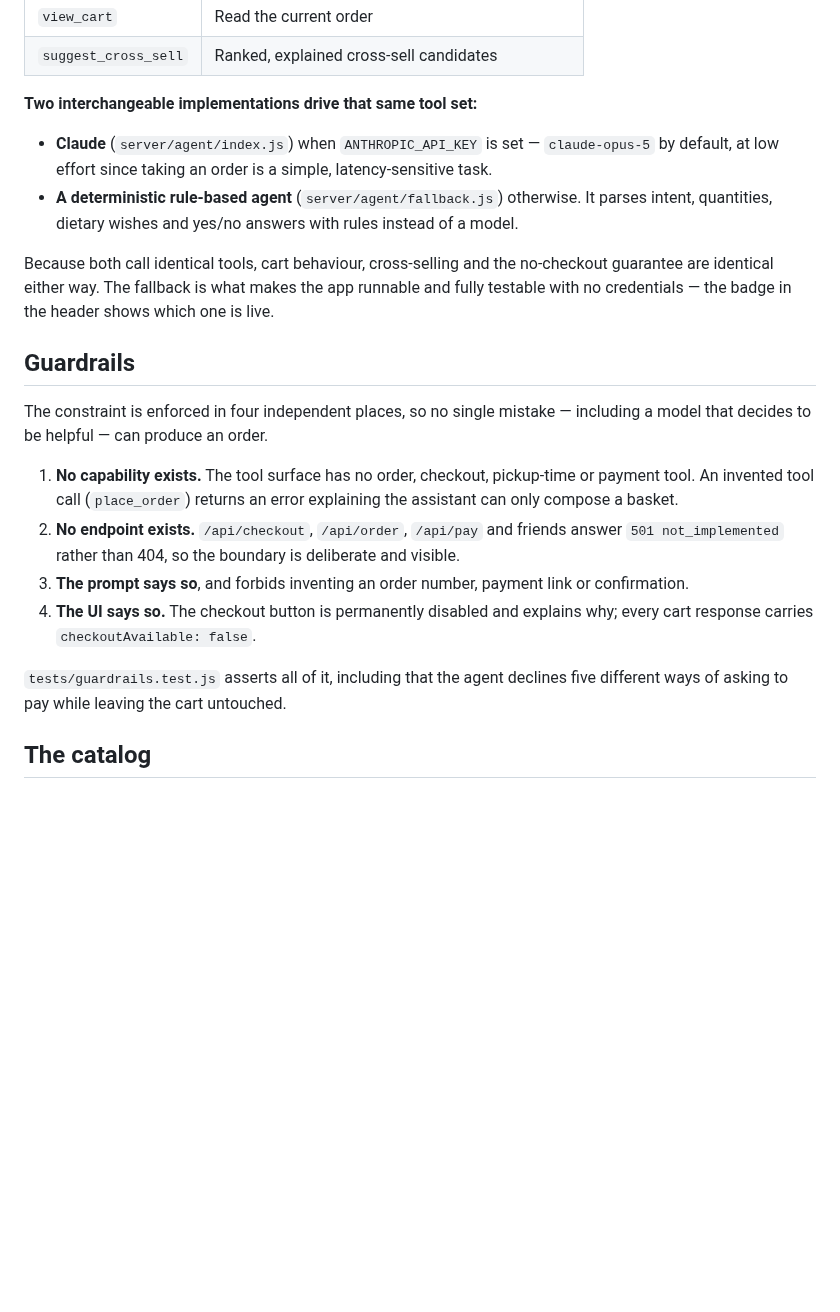
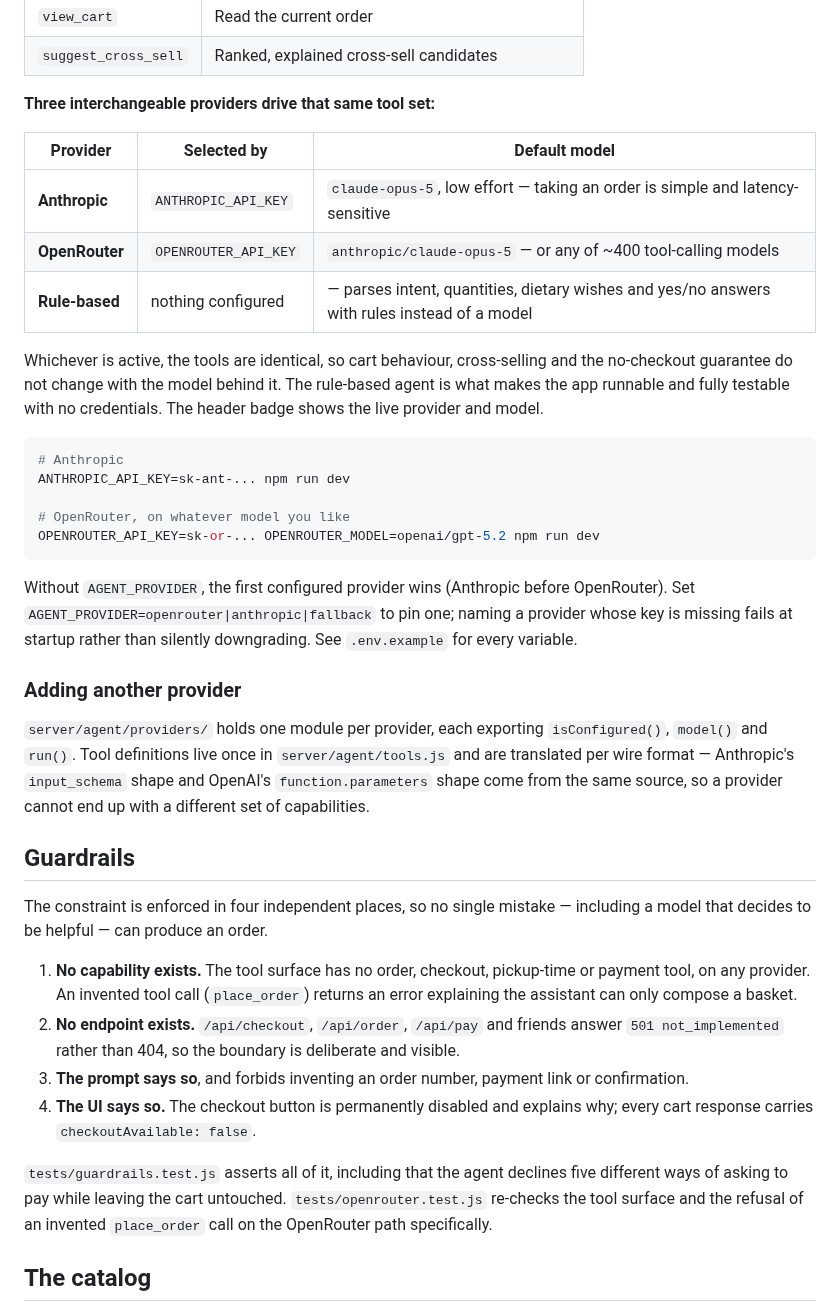
Before and after one commit to fonteijne/verhage-ai, a Markdown page: README.md, the part around one of its changes. Drawn GitHub-style; blank space fills up the shorter version.

````diff
--- a/README.md
+++ b/README.md
@@ -53,19 +56,39 @@ The agent runs a standard tool-use loop over these eight tools:
 | `view_cart` | Read the current order |
 | `suggest_cross_sell` | Ranked, explained cross-sell candidates |
 
-**Two interchangeable implementations drive that same tool set:**
+**Three interchangeable providers drive that same tool set:**
 
-- **Claude** (`server/agent/index.js`) when `ANTHROPIC_API_KEY` is set —
-  `claude-opus-5` by default, at low effort since taking an order is a simple,
-  latency-sensitive task.
-- **A deterministic rule-based agent** (`server/agent/fallback.js`) otherwise.
-  It parses intent, quantities, dietary wishes and yes/no answers with rules
-  instead of a model.
+| Provider | Selected by | Default model |
+| --- | --- | --- |
+| **Anthropic** | `ANTHROPIC_API_KEY` | `claude-opus-5`, low effort — taking an order is simple and latency-sensitive |
+| **OpenRouter** | `OPENROUTER_API_KEY` | `anthropic/claude-opus-5` — or any of ~400 tool-calling models |
+| **Rule-based** | nothing configured | — parses intent, quantities, dietary wishes and yes/no answers with rules instead of a model |
 
-Because both call identical tools, cart behaviour, cross-selling and the
-no-checkout guarantee are identical either way. The fallback is what makes the
-app runnable and fully testable with no credentials — the badge in the header
-shows which one is live.
+Whichever is active, the tools are identical, so cart behaviour, cross-selling
+and the no-checkout guarantee do not change with the model behind it. The
+rule-based agent is what makes the app runnable and fully testable with no
+credentials. The header badge shows the live provider and model.
+
+```bash
+# Anthropic
+ANTHROPIC_API_KEY=sk-ant-... npm run dev
+
+# OpenRouter, on whatever model you like
+OPENROUTER_API_KEY=sk-or-... OPENROUTER_MODEL=openai/gpt-5.2 npm run dev
+```
+
+Without `AGENT_PROVIDER`, the first configured provider wins (Anthropic before
+OpenRouter). Set `AGENT_PROVIDER=openrouter|anthropic|fallback` to pin one;
+naming a provider whose key is missing fails at startup rather than silently
+downgrading. See `.env.example` for every variable.
+
+### Adding another provider
+
+`server/agent/providers/` holds one module per provider, each exporting
+`isConfigured()`, `model()` and `run()`. Tool definitions live once in
+`server/agent/tools.js` and are translated per wire format — Anthropic's
+`input_schema` shape and OpenAI's `function.parameters` shape come from the
+same source, so a provider cannot end up with a different set of capabilities.
 
 ## Guardrails
 
@@ -73,8 +96,8 @@ The constraint is enforced in four independent places, so no single mistake —
 including a model that decides to be helpful — can produce an order.
 
 1. **No capability exists.** The tool surface has no order, checkout, pickup-time
-   or payment tool. An invented tool call (`place_order`) returns an error
-   explaining the assistant can only compose a basket.
+   or payment tool, on any provider. An invented tool call (`place_order`)
+   returns an error explaining the assistant can only compose a basket.
 2. **No endpoint exists.** `/api/checkout`, `/api/order`, `/api/pay` and friends
    answer `501 not_implemented` rather than 404, so the boundary is deliberate
    and visible.
@@ -85,6 +108,8 @@ including a model that decides to be helpful — can produce an order.
 
 `tests/guardrails.test.js` asserts all of it, including that the agent declines
 five different ways of asking to pay while leaving the cart untouched.
+`tests/openrouter.test.js` re-checks the tool surface and the refusal of an
+invented `place_order` call on the OpenRouter path specifically.
 
 ## The catalog
 
````
Also changed, not shown: other parts of README.md (+11 -5 lines), docs/screenshot.png, 13 other files.
